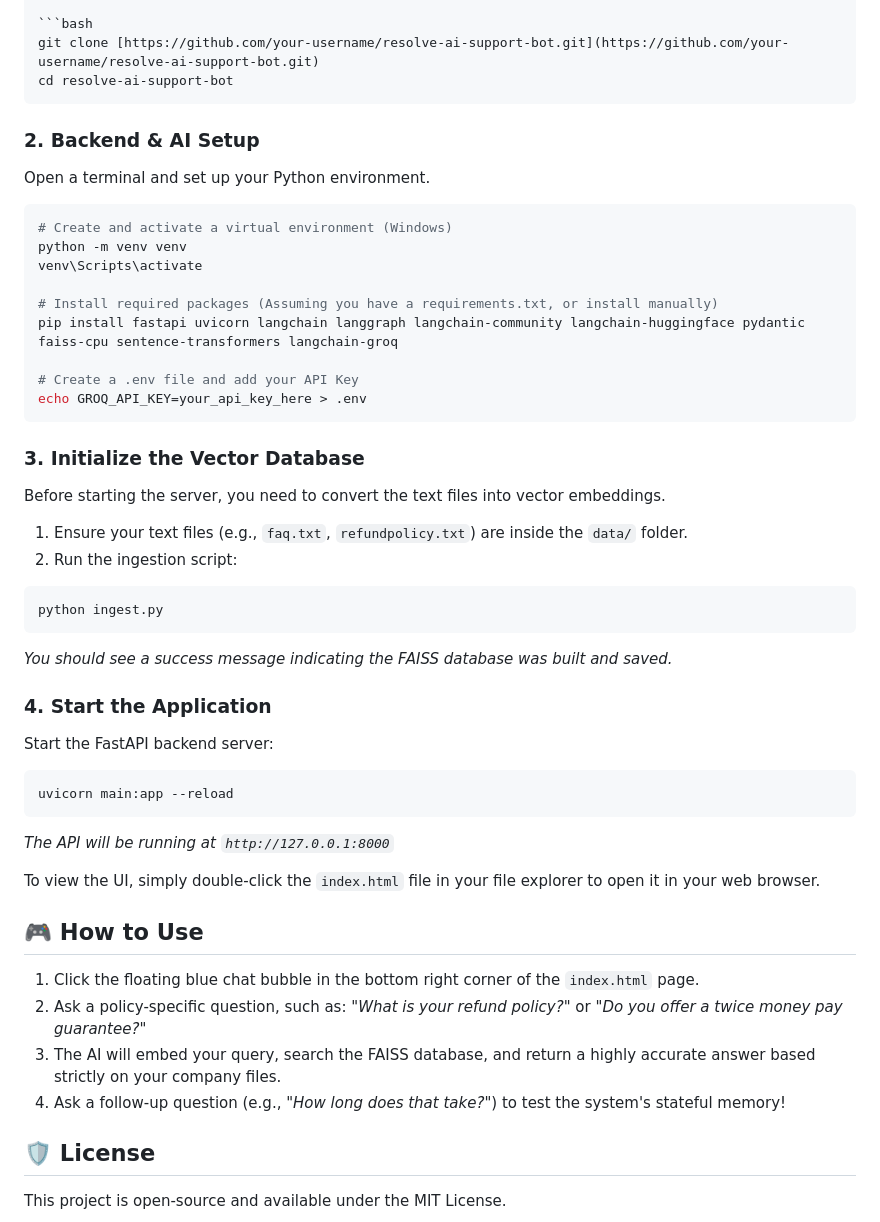
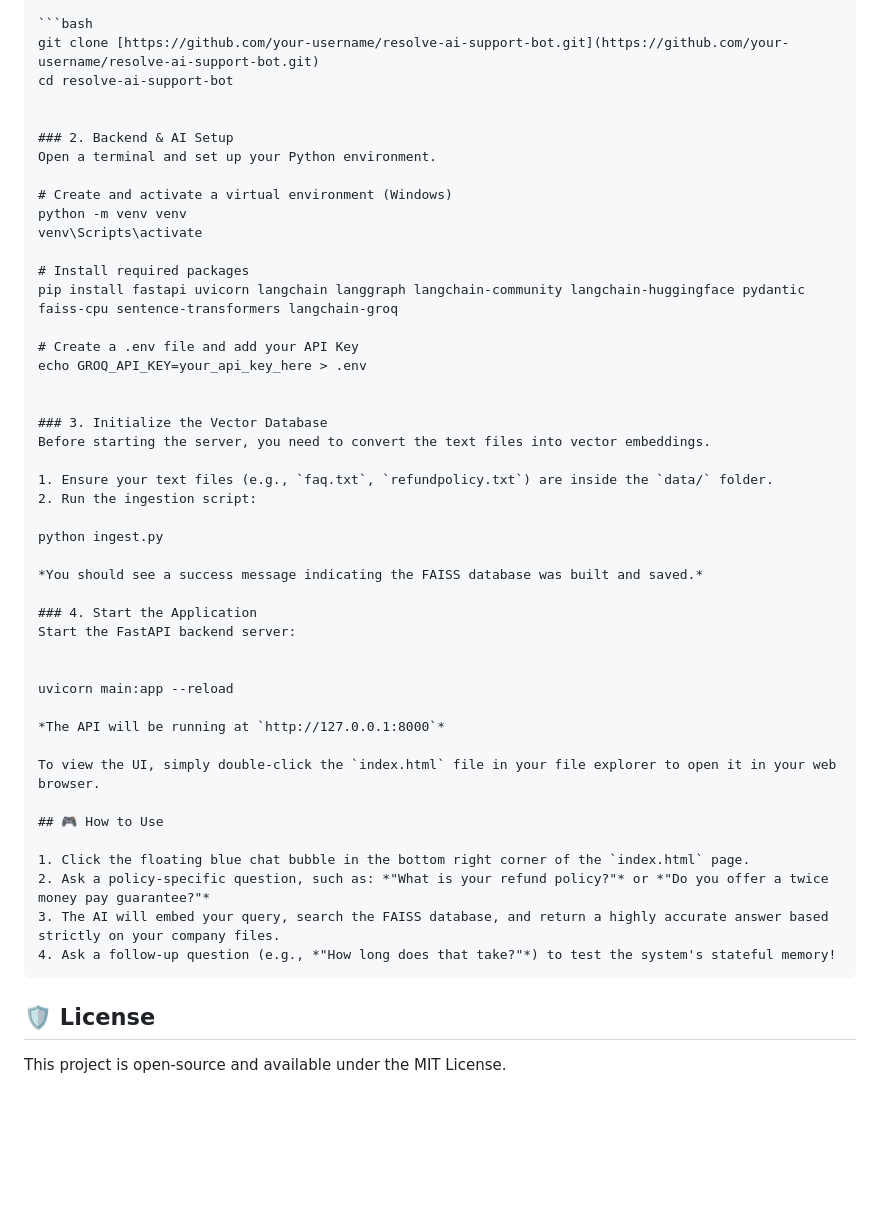
Before and after one commit to raghav-33/Customer-Support-Bot-project, a Markdown page: README.md, the part around one of its changes. GitHub-like rendering; blank space fills up the shorter version.

````diff
--- a/README.md
+++ b/README.md
@@ -73,22 +35,21 @@ Follow these steps to run the project locally on your machine.
 ```bash
 git clone [https://github.com/your-username/resolve-ai-support-bot.git](https://github.com/your-username/resolve-ai-support-bot.git)
 cd resolve-ai-support-bot
-```
+
 
 ### 2. Backend & AI Setup
 Open a terminal and set up your Python environment.
 
-```bash
 # Create and activate a virtual environment (Windows)
 python -m venv venv
 venv\Scripts\activate
 
-# Install required packages (Assuming you have a requirements.txt, or install manually)
+# Install required packages
 pip install fastapi uvicorn langchain langgraph langchain-community langchain-huggingface pydantic faiss-cpu sentence-transformers langchain-groq
 
 # Create a .env file and add your API Key
 echo GROQ_API_KEY=your_api_key_here > .env
-```
+
 
 ### 3. Initialize the Vector Database
 Before starting the server, you need to convert the text files into vector embeddings.
@@ -96,17 +57,16 @@ Before starting the server, you need to convert the text files into vector embed
 1. Ensure your text files (e.g., `faq.txt`, `refundpolicy.txt`) are inside the `data/` folder.
 2. Run the ingestion script:
 
-```bash
 python ingest.py
-```
+
 *You should see a success message indicating the FAISS database was built and saved.*
 
 ### 4. Start the Application
 Start the FastAPI backend server:
 
-```bash
+
 uvicorn main:app --reload
-```
+
 *The API will be running at `http://127.0.0.1:8000`*
 
 To view the UI, simply double-click the `index.html` file in your file explorer to open it in your web browser.
@@ -117,6 +77,7 @@ To view the UI, simply double-click the `index.html` file in your file explorer
 2. Ask a policy-specific question, such as: *"What is your refund policy?"* or *"Do you offer a twice money pay guarantee?"*
 3. The AI will embed your query, search the FAISS database, and return a highly accurate answer based strictly on your company files.
 4. Ask a follow-up question (e.g., *"How long does that take?"*) to test the system's stateful memory!
+```
 
 ## 🛡️ License
 This project is open-source and available under the MIT License.
````
Also changed, not shown: other parts of README.md (+0 -38 lines).
